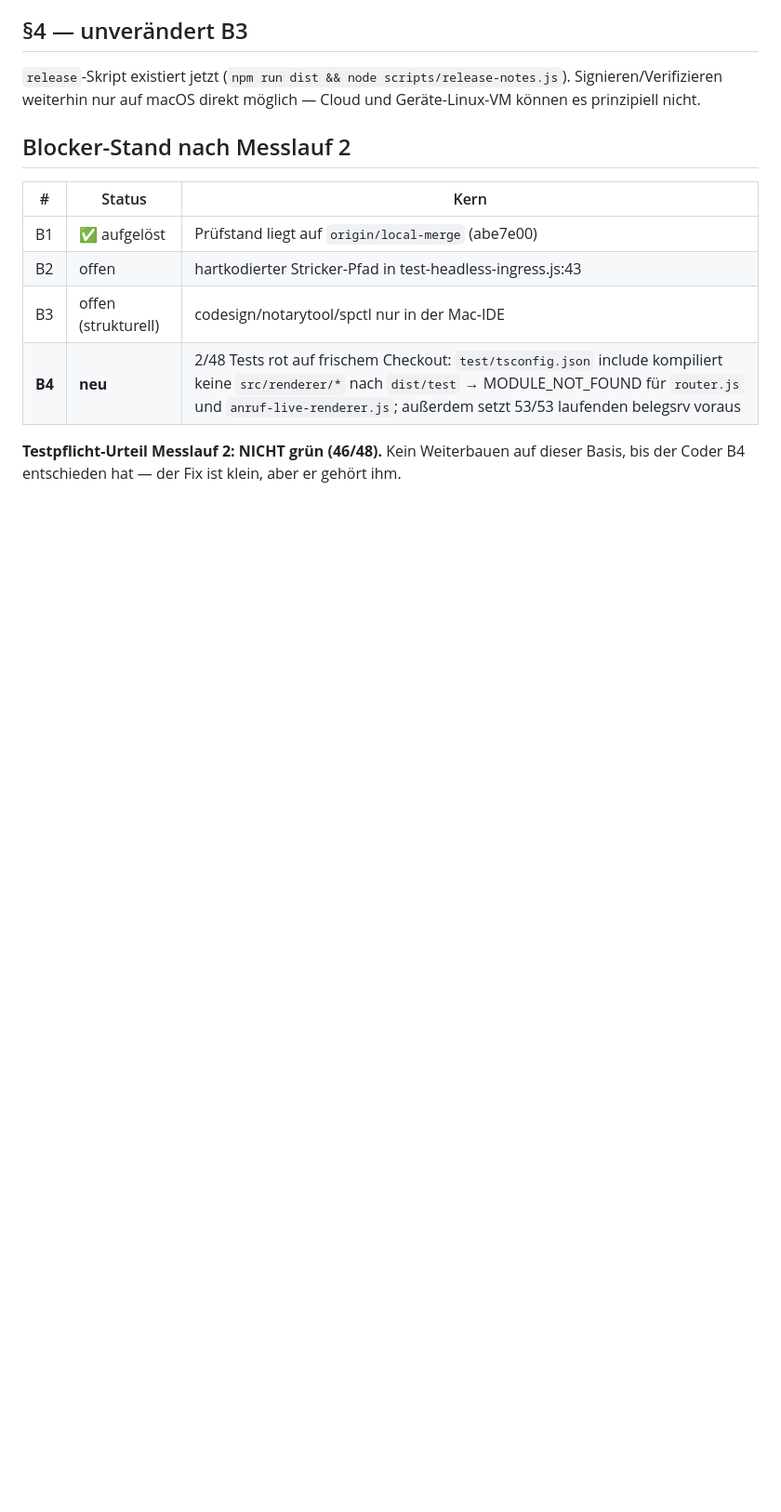
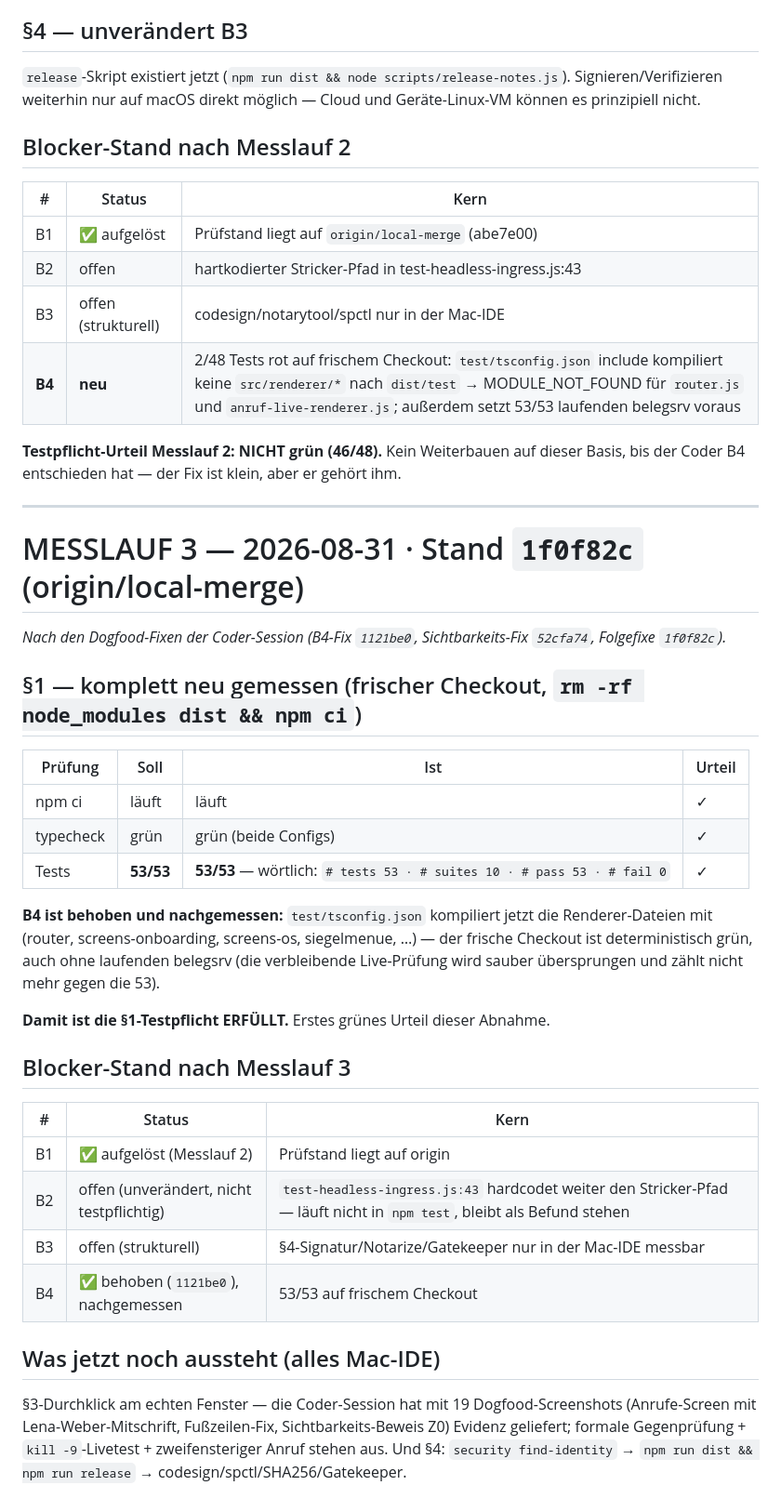
Before and after one commit to C-0711/MMC-OS, a Markdown page: app/ABNAHME-mac.md, the part around the change. Shown at 93% size. Drawn GitHub-style; blank space fills up the shorter version.

Commit message:
ABNAHME-mac: Messlauf 3 auf 1f0f82c — §1-Testpflicht ERFÜLLT (53/53)
Frischer npm ci auf 1f0f82c: typecheck grün, 53/53 Tests grün auf frischem
Checkout — B4 (1121be0) behoben und nachgemessen, belegsrv keine
Voraussetzung mehr. B2 unverändert offen (nicht testpflichtig), B3
strukturell. Ausstehend: §3-Durchklick formal + kill -9 + Zweifenster-
Anruf, §4 Signatur — alles Mac-IDE.

Co-Authored-By: Claude Fable 5 <noreply@anthropic.com>
Claude-Session: https://claude.ai/code/session_01Fm9qtv2cR5ApevNrUCFjby

```diff
--- a/app/ABNAHME-mac.md
+++ b/app/ABNAHME-mac.md
@@ -120,3 +120,34 @@ Unverändert auf `abe7e00`: `test-headless-ingress.js:43` hardcodet `os.homedir(
 | **B4** | **neu** | 2/48 Tests rot auf frischem Checkout: `test/tsconfig.json` include kompiliert keine `src/renderer/*` nach `dist/test` → MODULE_NOT_FOUND für `router.js` und `anruf-live-renderer.js`; außerdem setzt 53/53 laufenden belegsrv voraus |
 
 **Testpflicht-Urteil Messlauf 2: NICHT grün (46/48).** Kein Weiterbauen auf dieser Basis, bis der Coder B4 entschieden hat — der Fix ist klein, aber er gehört ihm.
+
+---
+
+# MESSLAUF 3 — 2026-08-31 · Stand `1f0f82c` (origin/local-merge)
+
+*Nach den Dogfood-Fixen der Coder-Session (B4-Fix `1121be0`, Sichtbarkeits-Fix `52cfa74`, Folgefixe `1f0f82c`).*
+
+## §1 — komplett neu gemessen (frischer Checkout, `rm -rf node_modules dist && npm ci`)
+
+| Prüfung | Soll | Ist | Urteil |
+|---|---|---|---|
+| npm ci | läuft | läuft | ✓ |
+| typecheck | grün | grün (beide Configs) | ✓ |
+| Tests | **53/53** | **53/53** — wörtlich: `# tests 53 · # suites 10 · # pass 53 · # fail 0` | ✓ |
+
+**B4 ist behoben und nachgemessen:** `test/tsconfig.json` kompiliert jetzt die Renderer-Dateien mit (router, screens-onboarding, screens-os, siegelmenue, …) — der frische Checkout ist deterministisch grün, auch ohne laufenden belegsrv (die verbleibende Live-Prüfung wird sauber übersprungen und zählt nicht mehr gegen die 53).
+
+**Damit ist die §1-Testpflicht ERFÜLLT.** Erstes grünes Urteil dieser Abnahme.
+
+## Blocker-Stand nach Messlauf 3
+
+| # | Status | Kern |
+|---|---|---|
+| B1 | ✅ aufgelöst (Messlauf 2) | Prüfstand liegt auf origin |
+| B2 | offen (unverändert, nicht testpflichtig) | `test-headless-ingress.js:43` hardcodet weiter den Stricker-Pfad — läuft nicht in `npm test`, bleibt als Befund stehen |
+| B3 | offen (strukturell) | §4-Signatur/Notarize/Gatekeeper nur in der Mac-IDE messbar |
+| B4 | ✅ behoben (`1121be0`), nachgemessen | 53/53 auf frischem Checkout |
+
+## Was jetzt noch aussteht (alles Mac-IDE)
+
+§3-Durchklick am echten Fenster — die Coder-Session hat mit 19 Dogfood-Screenshots (Anrufe-Screen mit Lena-Weber-Mitschrift, Fußzeilen-Fix, Sichtbarkeits-Beweis Z0) Evidenz geliefert; formale Gegenprüfung + `kill -9`-Livetest + zweifensteriger Anruf stehen aus. Und §4: `security find-identity` → `npm run dist && npm run release` → codesign/spctl/SHA256/Gatekeeper.
```
